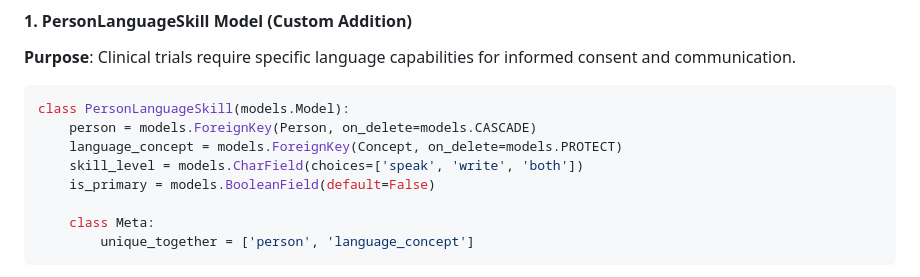
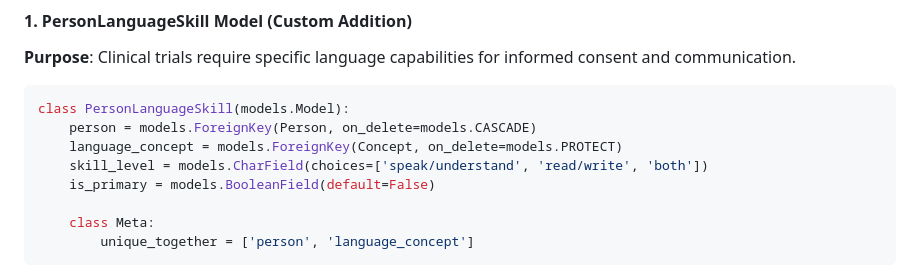
Before and after one commit to cancerbot-org/ctomop, a Markdown page: README.md, the part around the change. Rendered like a GitHub page.

Commit message:
Update README.md documentation
- Update project documentation to reflect latest changes
- Improve formatting and structure for better readability
- Ensure documentation is consistent with current implementation

```diff
--- a/README.md
+++ b/README.md
@@ -92,7 +92,7 @@ While this project achieves full OMOP CDM v6.0 compliance, we have added **one k
 class PersonLanguageSkill(models.Model):
     person = models.ForeignKey(Person, on_delete=models.CASCADE)
     language_concept = models.ForeignKey(Concept, on_delete=models.PROTECT)
-    skill_level = models.CharField(choices=['speak', 'write', 'both'])
+    skill_level = models.CharField(choices=['speak/understand', 'read/write', 'both'])
     is_primary = models.BooleanField(default=False)
 
     class Meta:
```
